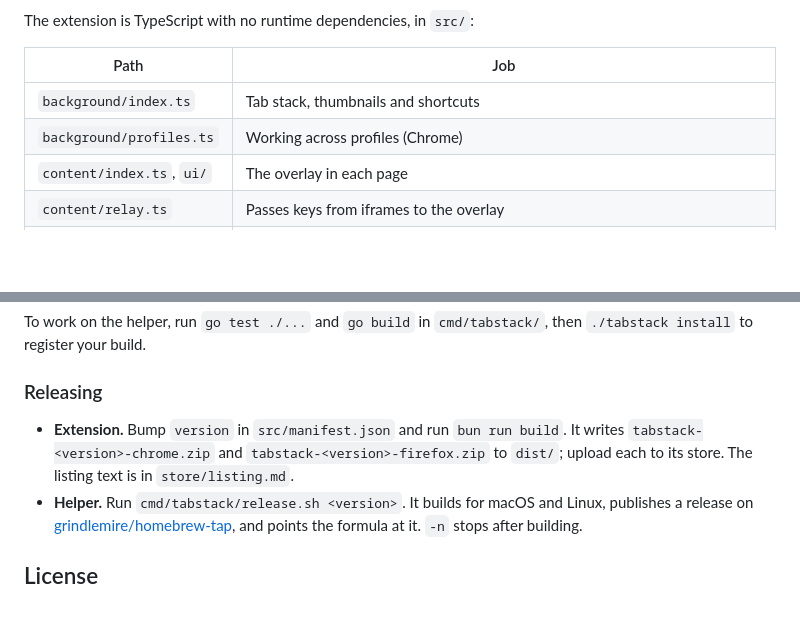
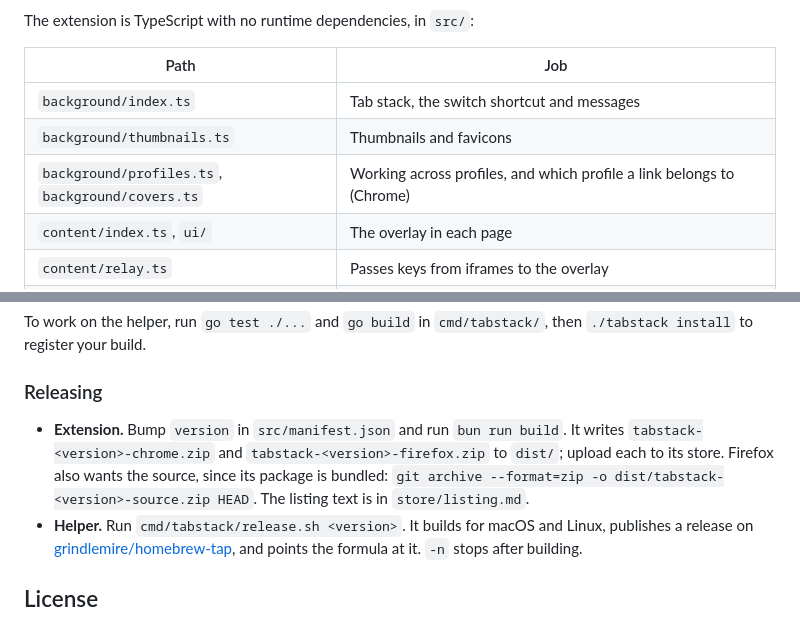
Before and after one commit to grindlemire/tabstack, a Markdown page: README.md, 2 parts joined by grey strips. GitHub-like rendering; blank space fills up the shorter version.

```diff
--- a/README.md
+++ b/README.md
@@ -123,8 +123,9 @@ The extension is TypeScript with no runtime dependencies, in `src/`:
 
 | Path | Job |
 | --- | --- |
-| `background/index.ts` | Tab stack, thumbnails and shortcuts |
-| `background/profiles.ts` | Working across profiles (Chrome) |
+| `background/index.ts` | Tab stack, the switch shortcut and messages |
+| `background/thumbnails.ts` | Thumbnails and favicons |
+| `background/profiles.ts`, `background/covers.ts` | Working across profiles, and which profile a link belongs to (Chrome) |
 | `content/index.ts`, `ui/` | The overlay in each page |
 | `content/relay.ts` | Passes keys from iframes to the overlay |
 | `content/media.ts` | Notices a page turning on the microphone or camera, for calls in search (Chrome) |
@@ -161,7 +162,7 @@ To work on the helper, run `go test ./...` and `go build` in `cmd/tabstack/`, th
 
 ### Releasing
 
-- **Extension.** Bump `version` in `src/manifest.json` and run `bun run build`. It writes `tabstack-<version>-chrome.zip` and `tabstack-<version>-firefox.zip` to `dist/`; upload each to its store. The listing text is in `store/listing.md`.
+- **Extension.** Bump `version` in `src/manifest.json` and run `bun run build`. It writes `tabstack-<version>-chrome.zip` and `tabstack-<version>-firefox.zip` to `dist/`; upload each to its store. Firefox also wants the source, since its package is bundled: `git archive --format=zip -o dist/tabstack-<version>-source.zip HEAD`. The listing text is in `store/listing.md`.
 - **Helper.** Run `cmd/tabstack/release.sh <version>`. It builds for macOS and Linux, publishes a release on [grindlemire/homebrew-tap](https://github.com/grindlemire/homebrew-tap), and points the formula at it. `-n` stops after building.
 
 ## License
```
Also changed, not shown: store/listing.md (+14 -1 lines).
